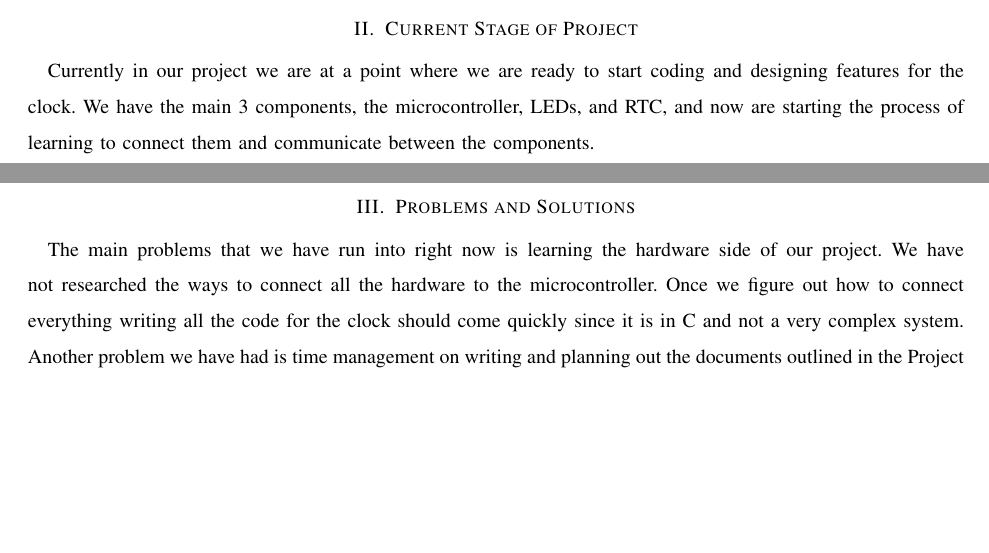
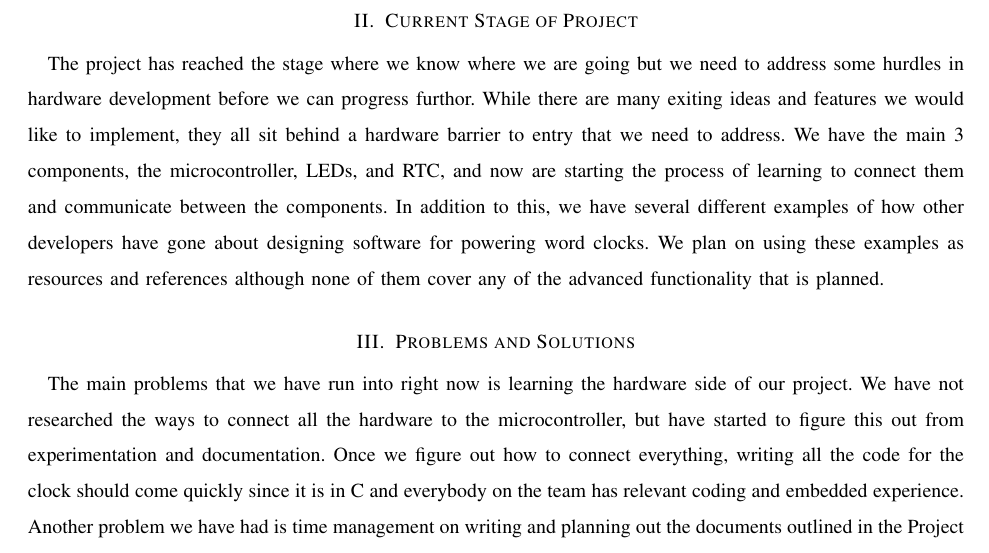
Before and after one commit to kptristan24/OneClockToRuleThemAll, a LaTeX paper (progressReport/doc.tex): two parts of pages 2 and 3 of 3 before the commit and part of page 3 of 3 after it, the two joined at a grey line, cut so that both start at the same text, the shorter picture padded with empty space. Compiled offline with pdfLaTeX; a missing font is replaced by an installed copy or a similar font; a LaTeX package or settings file that is missing is left out.

Commit message:
updated current status and progress sections

```diff
--- a/progressReport/doc.tex
+++ b/progressReport/doc.tex
@@ -52,13 +52,15 @@ In this we document we created a road map for development for the rest of the ye
 The details of this map may change, but the big pictures and final destination will stay the same.
 
 \section{Current Stage of Project}
-Currently in our project we are at a point where we are ready to start coding and designing features for the clock.
+The project has reached the stage where we know where we are going but we need to address some hurdles in hardware development before we can progress furthor.
+While there are many exiting ideas and features we would like to implement, they all sit behind a hardware barrier to entry that we need to address.
 We have the main 3 components, the microcontroller, LEDs, and RTC, and now are starting the process of learning to connect them and communicate between the components.
-
+In addition to this, we have several different examples of how other developers have gone about designing software for powering word clocks.
+We plan on using these examples as resources and references although none of them cover any of the advanced functionality that is planned.
 \section{Problems and Solutions}
 The main problems that we have run into right now is learning the hardware side of our project.
-We have not researched the ways to connect all the hardware to the microcontroller.
-Once we figure out how to connect everything writing all the code for the clock should come quickly since it is in C and not a very complex system.
+We have not researched the ways to connect all the hardware to the microcontroller, but have started to figure this out from experimentation and documentation.
+Once we figure out how to connect everything, writing all the code for the clock should come quickly since it is in C and everybody on the team has relevant coding and embedded experience.
 Another problem we have had is time management on writing and planning out the documents outlined in the Project Purposes and Goals section.
 The main reason for our time management issues was that it usually took awhile for us to understand exactly what the assignment description was asking for.
 We found the assignment descriptions a little vague at times and we had to contact our TA or a professor to fully understand assignments.
```
